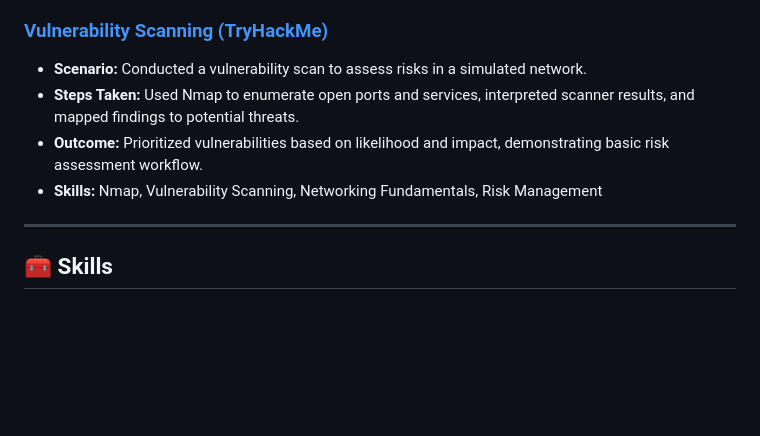
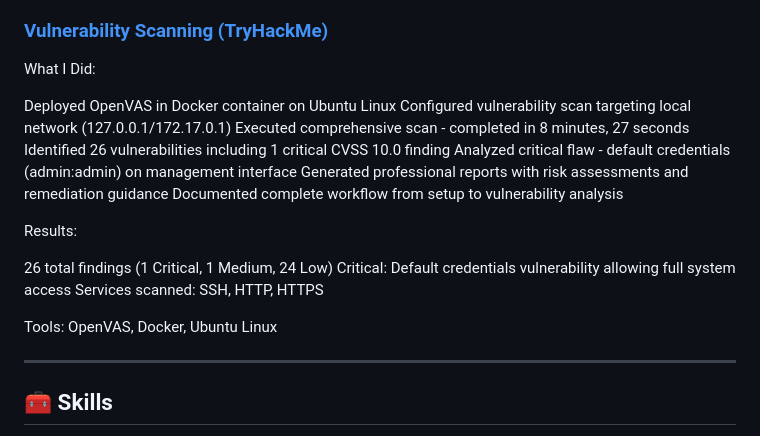
Before and after one commit to sjjames020/cybersecurity-portfolio, a Markdown page: README.md, the part around the change. GitHub-like rendering; blank space fills up the shorter version.

```diff
--- a/README.md
+++ b/README.md
@@ -39,10 +39,23 @@ Each project includes a description, steps taken, outcome, and skills used.
 - **Skills:** Linux CLI, File Permissions, System Hardening, Security Controls
 
 ### [Vulnerability Scanning (TryHackMe)](https://sjjames020.github.io/cybersecurity-portfolio/openvas_portfolio.html)
-- **Scenario:** Conducted a vulnerability scan to assess risks in a simulated network.
-- **Steps Taken:** Used Nmap to enumerate open ports and services, interpreted scanner results, and mapped findings to potential threats.
-- **Outcome:** Prioritized vulnerabilities based on likelihood and impact, demonstrating basic risk assessment workflow.
-- **Skills:** Nmap, Vulnerability Scanning, Networking Fundamentals, Risk Management
+What I Did:
+
+Deployed OpenVAS in Docker container on Ubuntu Linux
+Configured vulnerability scan targeting local network (127.0.0.1/172.17.0.1)
+Executed comprehensive scan - completed in 8 minutes, 27 seconds
+Identified 26 vulnerabilities including 1 critical CVSS 10.0 finding
+Analyzed critical flaw - default credentials (admin:admin) on management interface
+Generated professional reports with risk assessments and remediation guidance
+Documented complete workflow from setup to vulnerability analysis
+
+Results:
+
+26 total findings (1 Critical, 1 Medium, 24 Low)
+Critical: Default credentials vulnerability allowing full system access
+Services scanned: SSH, HTTP, HTTPS
+
+Tools: OpenVAS, Docker, Ubuntu Linux
 
 ---
 
```
